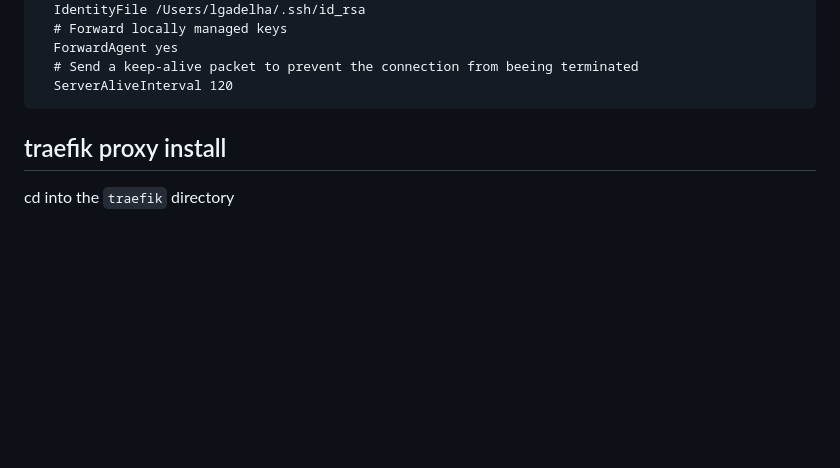
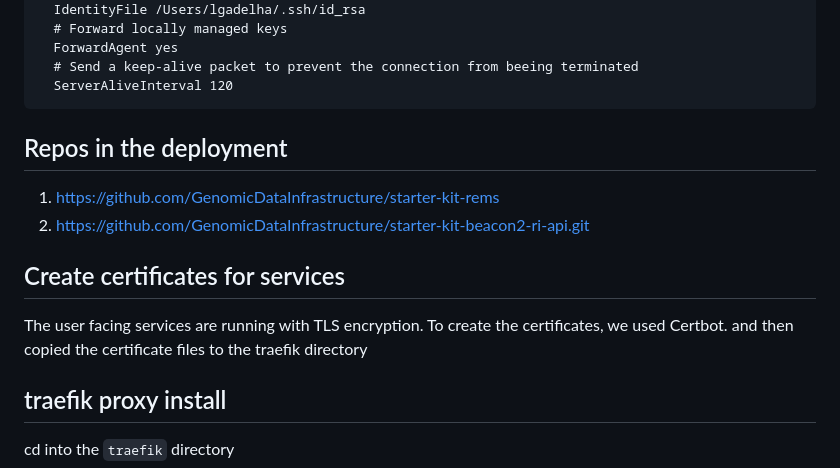
Before and after one commit to GenomicDataInfrastructure/starter-kit-de-deployment-notes, a Markdown page: README.md, the part around the change. GitHub-like rendering; blank space fills up the shorter version.

````diff
--- a/README.md
+++ b/README.md
@@ -34,6 +34,14 @@ Host 10.133.24* 10.133.25*
   # Send a keep-alive packet to prevent the connection from beeing terminated
   ServerAliveInterval 120
 ```
+
+## Repos in the deployment
+
+1. https://github.com/GenomicDataInfrastructure/starter-kit-rems
+2. https://github.com/GenomicDataInfrastructure/starter-kit-beacon2-ri-api.git
+
+## Create certificates for services
+The user facing services are running with TLS encryption. To create the certificates, we used Certbot. and then copied the certificate files to the traefik directory
 
 ## traefik proxy install
 
````
